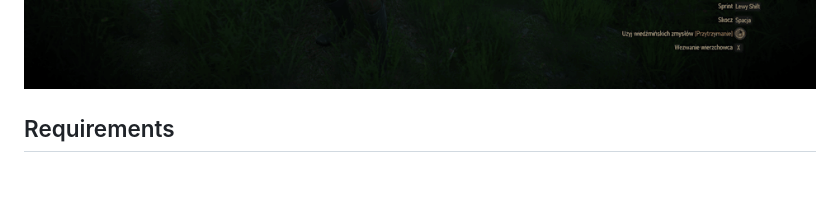
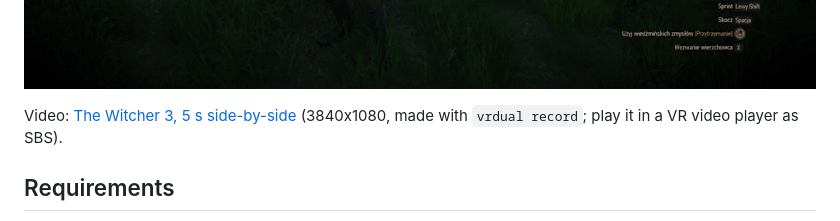
Before and after one commit to adderek/vrdual, a Markdown page: README.md, the part around the change. Rendered like a GitHub page; blank space fills up the shorter version.

Commit message:
README: link to the Witcher 3 SBS video
Co-Authored-By: Claude Opus 5.5 <noreply@anthropic.com>
Claude-Session: https://claude.ai/code/session_01Y97W4bZQStpaHTVLtqZ3Rn

```diff
--- a/README.md
+++ b/README.md
@@ -35,6 +35,8 @@ via [WiVRn](https://github.com/WiVRn/WiVRn) tested; any OpenXR runtime should wo
 ![Civilization V](screenshots/CivV_1.gif)
 ![Magicka](screenshots/Magicka_1.gif)
 ![The Witcher 3](screenshots/Witcher3.gif)
+
+Video: [The Witcher 3, 5 s side-by-side](screenshots/Witcher3.mp4) (3840x1080, made with `vrdual record`; play it in a VR video player as SBS).
 
 ## Requirements
 
```
